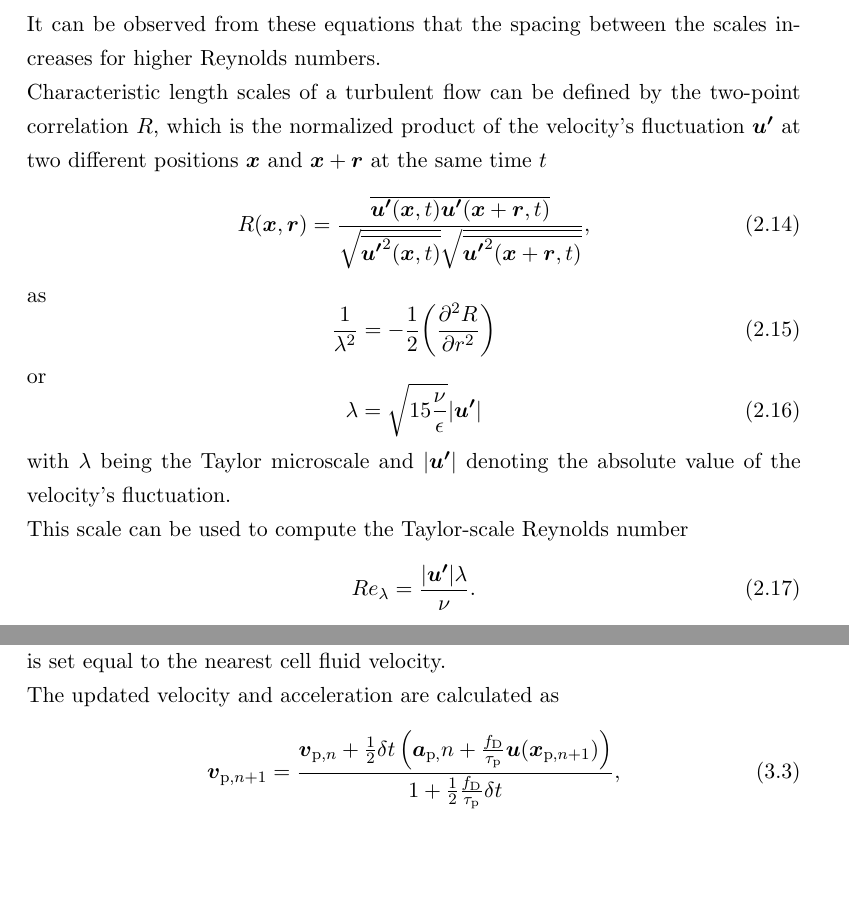
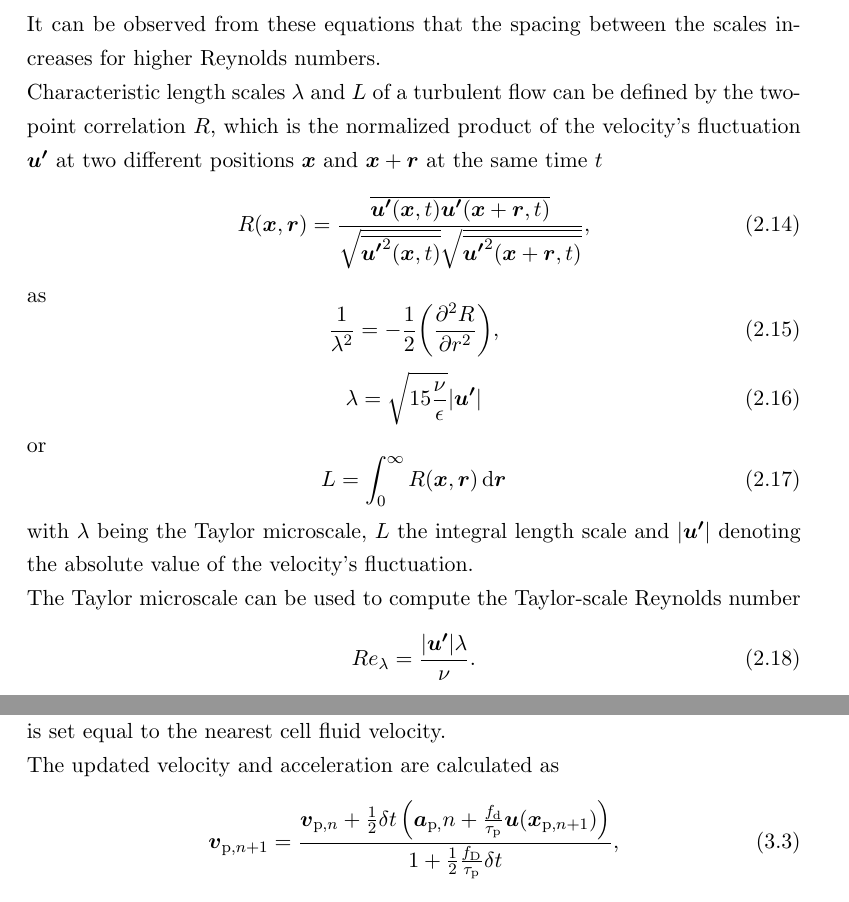
Before and after one commit to christiansoika/Projektarbeit, a LaTeX document (TeX/Projektarbeit.tex): two parts of pages 11 and 14 of 25, joined at a grey line, cut so that both start at the same text, the shorter picture padded with empty space. Compiled offline with pdfLaTeX.

Commit message:
integral length scale, discretization

```diff
--- a/TeX/Projektarbeit.tex
+++ b/TeX/Projektarbeit.tex
@@ -302,22 +302,25 @@ and
 \end{equation}
 It can be observed from these equations that the spacing between the scales increases for higher Reynolds numbers.
 \newline
-Characteristic length scales of a turbulent flow can be defined by the two-point correlation $R$, which is the normalized product of the velocity's fluctuation $\vec{u'}$ at two different positions
+Characteristic length scales $\lambda$ and $L$ of a turbulent flow can be defined by the two-point correlation $R$, which is the normalized product of the velocity's fluctuation $\vec{u'}$ at two different positions
 $\vec{x}$ and $\vec{x} + \vec{r}$ at the same time $t$
 \begin{equation}
 R (\vec{x}, \vec{r}) = \frac{\overline{\vec{u'}(\vec{x}, t)\vec{u'}(\vec{x} + \vec{r}, t)}}{\sqrt{\overline{\vec{u'}^2(\vec{x}, t)}}\sqrt{\overline{\vec{u'}^2(\vec{x} + \vec{r}, t)}}},
 \end{equation}
 as
 \begin{equation}
- \frac{1}{\lambda^2} = -\frac{1}{2}\biggl(\frac{\partial^2 R}{\partial r^2}\biggl)
+ \frac{1}{\lambda^2} = -\frac{1}{2}\biggl(\frac{\partial^2 R}{\partial r^2}\biggl),
 \end{equation}
-or
 \begin{equation}
 \lambda = \sqrt{15 \frac{\nu}{\epsilon}} |\vec{u'}|
 \end{equation}
-with $\lambda$ being the Taylor microscale and $|\vec{u'}|$ denoting the absolute value of the velocity's fluctuation.
+or
+\begin{equation} \label{eq:integralLengthScale}
+L = \int_{0}^{\infty} R (\vec{x}, \vec{r})  \, \mathrm{d}\vec{r}
+\end{equation}
+with $\lambda$ being the Taylor microscale, $L$ the integral length scale and $|\vec{u'}|$ denoting the absolute value of the velocity's fluctuation.
 \newline
-This scale can be used to compute the Taylor-scale Reynolds number
+The Taylor microscale can be used to compute the Taylor-scale Reynolds number
 \begin{equation}
 Re_\mathrm{\lambda} = \frac{|\vec{u'}| \lambda}{\nu}.
 \end{equation}
@@ -387,7 +390,7 @@ To avoid filtering effects, the fluid velocity $\vec{u}(\vec{x}_{\mathrm{p}, n+1
 \newline
 The updated velocity and acceleration are calculated as
 \begin{equation}
-\vec{v}_{\mathrm{p}, n+1} = \frac{\vec{v}_{\mathrm{p}, n} + \frac{1}{2} \delta t \left(\vec{a}_{\mathrm{p}, }n + \frac{f_\mathrm{D}}{\tau_\mathrm{p}}\vec{u}(\vec{x}_{\mathrm{p}, n+1}) \right)}{1 + \frac{1}{2} \frac{f_\mathrm{D}}{\tau_\mathrm{p}} \delta t},
+\vec{v}_{\mathrm{p}, n+1} = \frac{\vec{v}_{\mathrm{p}, n} + \frac{1}{2} \delta t \left(\vec{a}_{\mathrm{p}, }n + \frac{f_\mathrm{d}}{\tau_\mathrm{p}}\vec{u}(\vec{x}_{\mathrm{p}, n+1}) \right)}{1 + \frac{1}{2} \frac{f_\mathrm{D}}{\tau_\mathrm{p}} \delta t},
 \end{equation}
 \begin{equation}
 \vec{a}_{\mathrm{p}, n+1} = \frac{\frac{f_\mathrm{D}}{\tau_\mathrm{p}} \left(\vec{u}(\vec{x}_{\mathrm{p}, n+1}) - \vec{v}_{\mathrm{p}, n} - \frac{1}{2} \delta t \vec{a}_{\mathrm{p}, n} \right)}{1 + \frac{1}{2} \frac{f_\mathrm{D}}{\tau_\mathrm{p}} \delta t}.
```
Also changed, not shown: TeX/Projektarbeit.tex (6 more changed lines).
